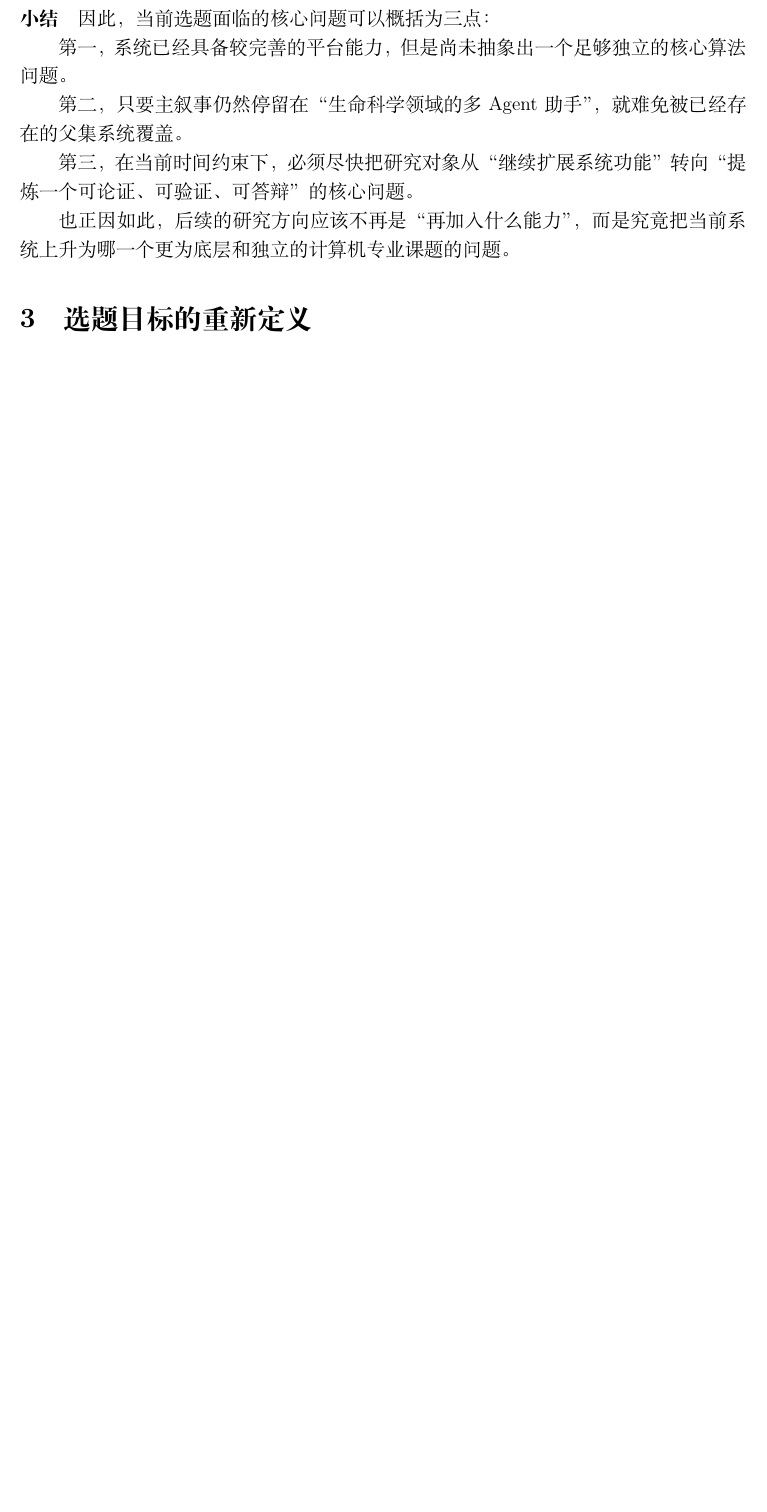
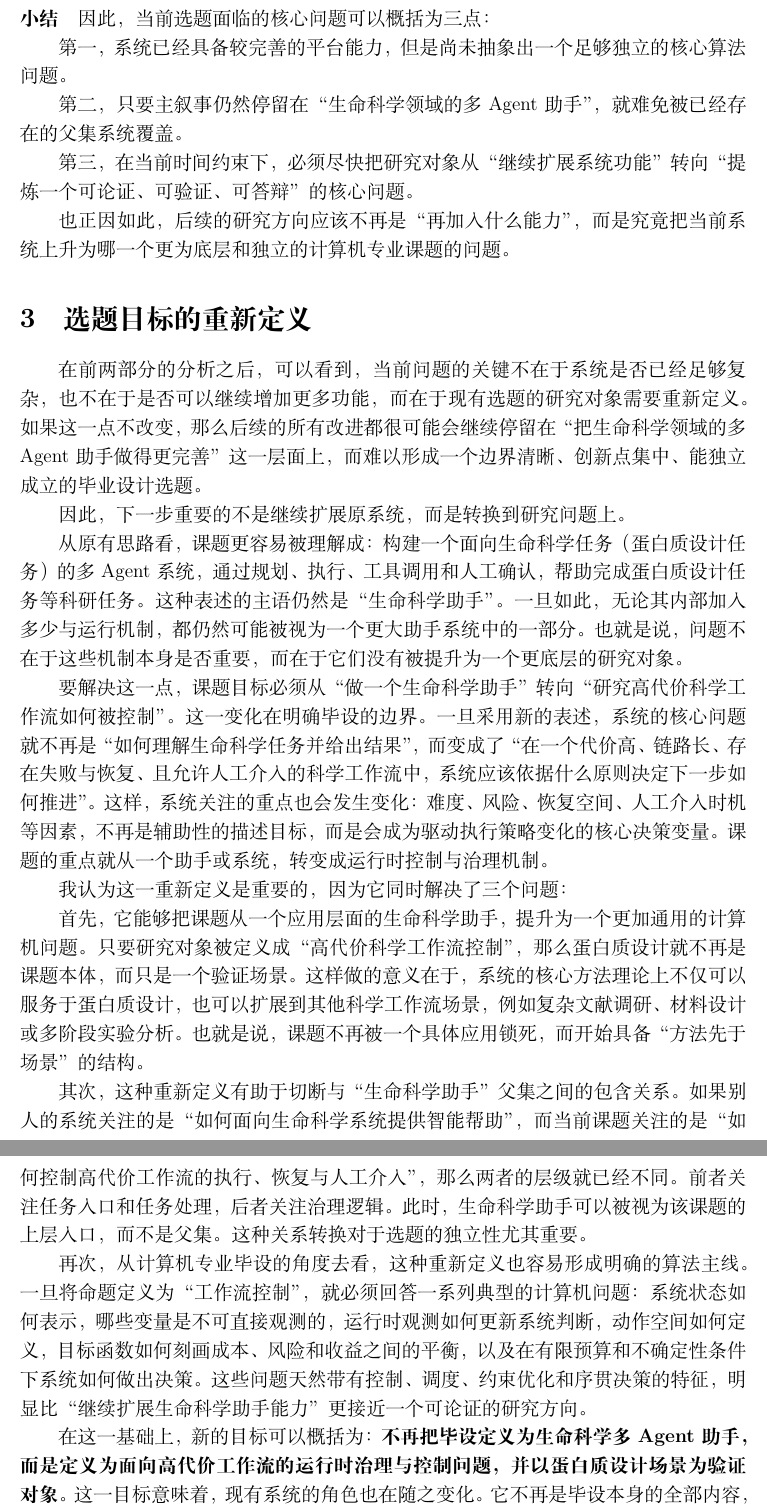
Before and after one commit to Yuri-Kon/thesis-research-notes, a LaTeX document (report/main.tex): part of page 4 of 4 before the commit and two parts of pages 4 and 5 of 6 after it, the two joined at a grey line, cut so that both start at the same text, the shorter picture padded with empty space. Compiled offline with XeLaTeX.

Commit message:
feat: 完成第三章

```diff
--- a/report/main.tex
+++ b/report/main.tex
@@ -118,3 +118,20 @@ $\texttt{用户提出生命科学任务} \rightarrow \texttt{多Agent规划与
 也正因如此，后续的研究方向应该不再是“再加入什么能力”，而是究竟把当前系统上升为哪一个更为底层和独立的计算机专业课题的问题。
 \section{选题目标的重新定义}
 
+在前两部分的分析之后，可以看到，当前问题的关键不在于系统是否已经足够复杂，也不在于是否可以继续增加更多功能，而在于现有选题的研究对象需要重新定义。如果这一点不改变，那么后续的所有改进都很可能会继续停留在“把生命科学领域的多Agent助手做得更完善”这一层面上，而难以形成一个边界清晰、创新点集中、能独立成立的毕业设计选题。
+
+因此，下一步重要的不是继续扩展原系统，而是转换到研究问题上。
+
+从原有思路看，课题更容易被理解成：构建一个面向生命科学任务（蛋白质设计任务）的多Agent系统，通过规划、执行、工具调用和人工确认，帮助完成蛋白质设计任务等科研任务。这种表述的主语仍然是“生命科学助手”。一旦如此，无论其内部加入多少与运行机制，都仍然可能被视为一个更大助手系统中的一部分。也就是说，问题不在于这些机制本身是否重要，而在于它们没有被提升为一个更底层的研究对象。
+
+要解决这一点，课题目标必须从“做一个生命科学助手”转向“研究高代价科学工作流如何被控制”。这一变化在明确毕设的边界。一旦采用新的表述，系统的核心问题就不再是“如何理解生命科学任务并给出结果”，而变成了“在一个代价高、链路长、存在失败与恢复、且允许人工介入的科学工作流中，系统应该依据什么原则决定下一步如何推进”。这样，系统关注的重点也会发生变化：难度、风险、恢复空间、人工介入时机等因素，不再是辅助性的描述目标，而是会成为驱动执行策略变化的核心决策变量。课题的重点就从一个助手或系统，转变成运行时控制与治理机制。
+
+我认为这一重新定义是重要的，因为它同时解决了三个问题：
+
+首先，它能够把课题从一个应用层面的生命科学助手，提升为一个更加通用的计算机问题。只要研究对象被定义成“高代价科学工作流控制”，那么蛋白质设计就不再是课题本体，而只是一个验证场景。这样做的意义在于，系统的核心方法理论上不仅可以服务于蛋白质设计，也可以扩展到其他科学工作流场景，例如复杂文献调研、材料设计或多阶段实验分析。也就是说，课题不再被一个具体应用锁死，而开始具备“方法先于场景”的结构。
+
+其次，这种重新定义有助于切断与“生命科学助手”父集之间的包含关系。如果别人的系统关注的是“如何面向生命科学系统提供智能帮助”，而当前课题关注的是“如何控制高代价工作流的执行、恢复与人工介入”，那么两者的层级就已经不同。前者关注任务入口和任务处理，后者关注治理逻辑。此时，生命科学助手可以被视为该课题的上层入口，而不是父集。这种关系转换对于选题的独立性尤其重要。
+
+再次，从计算机专业毕设的角度去看，这种重新定义也容易形成明确的算法主线。一旦将命题定义为“工作流控制”，就必须回答一系列典型的计算机问题：系统状态如何表示，哪些变量是不可直接观测的，运行时观测如何更新系统判断，动作空间如何定义，目标函数如何刻画成本、风险和收益之间的平衡，以及在有限预算和不确定性条件下系统如何做出决策。这些问题天然带有控制、调度、约束优化和序贯决策的特征，明显比“继续扩展生命科学助手能力”更接近一个可论证的研究方向。
+
+在这一基础上，新的目标可以概括为：\textbf{不再把毕设定义为生命科学多Agent助手，而是定义为面向高代价工作流的运行时治理与控制问题，并以蛋白质设计场景为验证对象}。这一目标意味着，现有系统的角色也在随之变化。它不再是毕设本身的全部内容，而是一个实验平台和运行载体。那么，该系统中采用的FSM、HITL、patch/replan、候选与实验框架等，都不再是零散功能，而是成为后续控制算法可依附的基础环境。换句话说，真正的研究主题转移到该系统之上的运行时控制层。
```
Also changed, not shown: report/output/main.pdf, report/main.tex (7 more changed lines), 1 other file.
